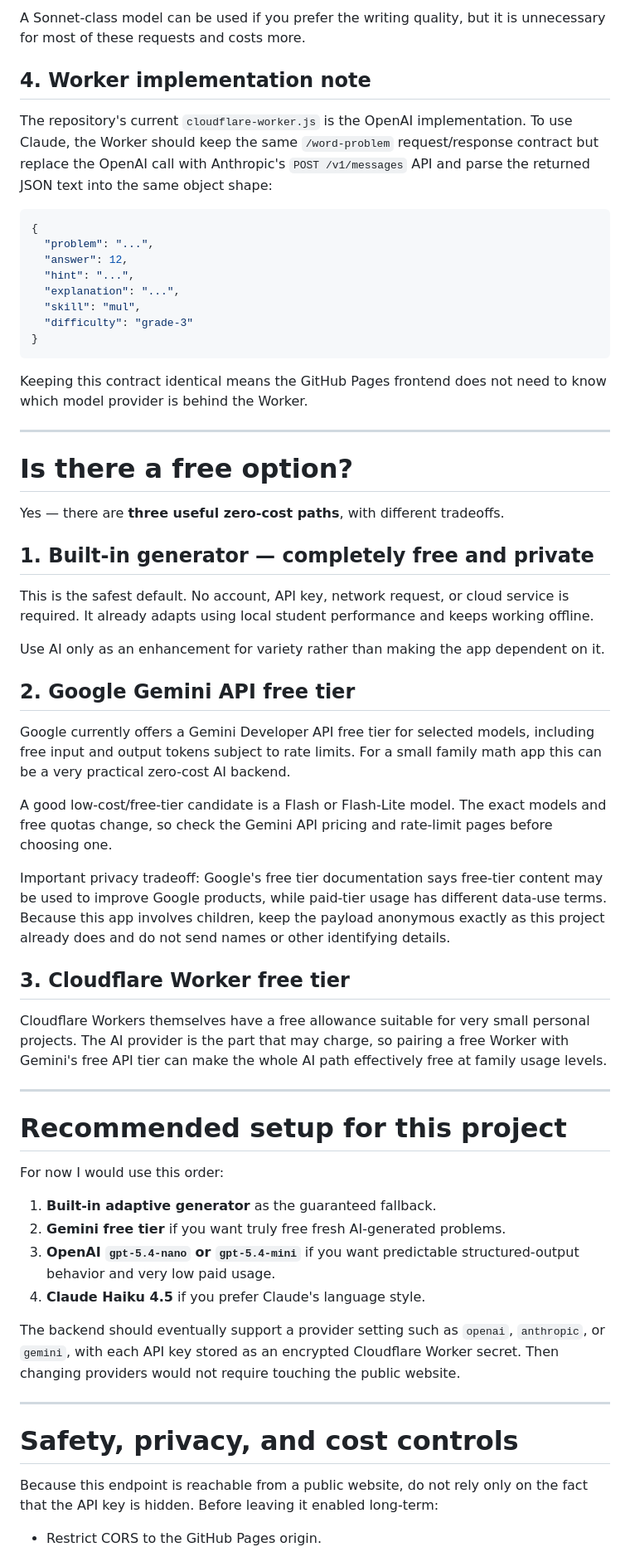
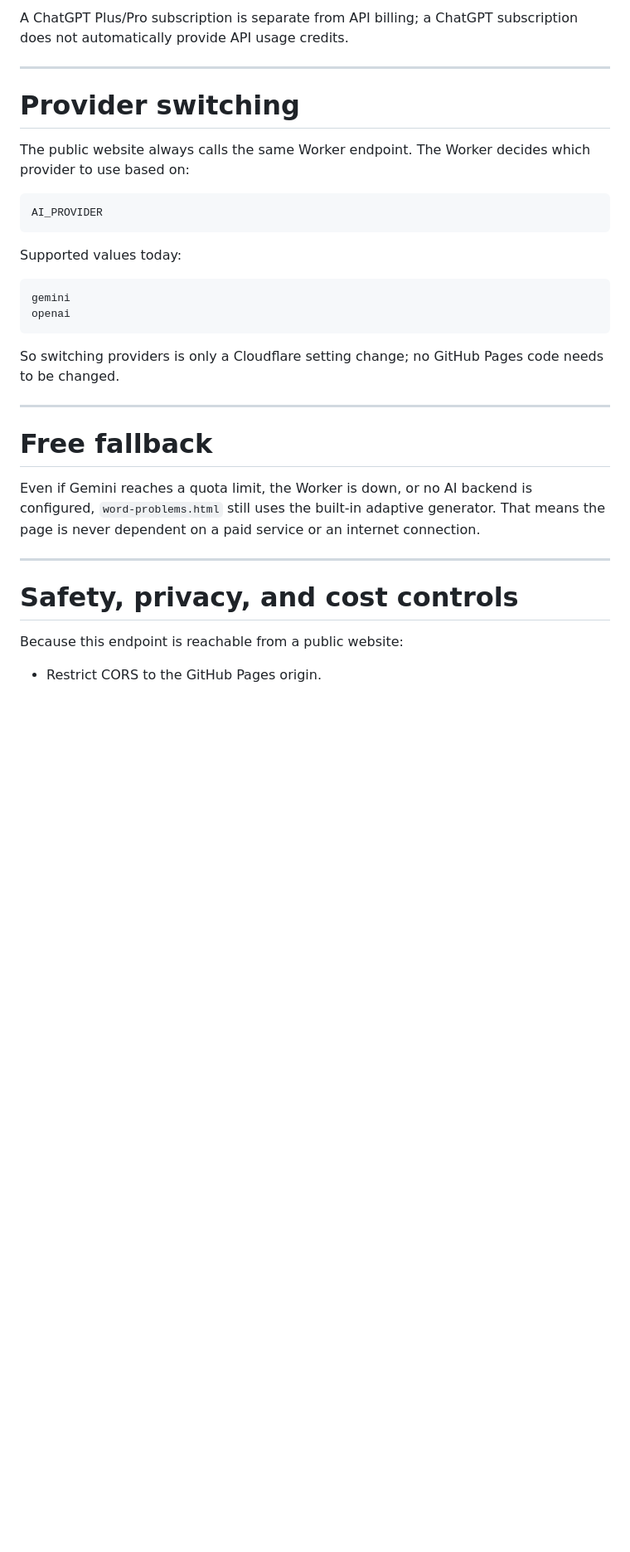
Before and after one commit to henry8minus1/multiplication-trainer, a Markdown page: backend/README.md, the part around one of its changes. Shown at 83% size. Drawn GitHub-style; blank space fills up the shorter version.

````diff
--- a/backend/README.md
+++ b/backend/README.md
@@ -154,64 +124,35 @@ Haiku is the best fit here because this task needs good language variety and ins
 
-A Sonnet-class model can be used if you prefer the writing quality, but it is unnecessary for most of these requests and costs more.
-
-## 4. Worker implementation note
-
-The repository's current `cloudflare-worker.js` is the OpenAI implementation. To use Claude, the Worker should keep the same `/word-problem` request/response contract but replace the OpenAI call with Anthropic's `POST /v1/messages` API and parse the returned JSON text into the same object shape:
-
-```json
-{
-  "problem": "...",
-  "answer": 12,
-  "hint": "...",
-  "explanation": "...",
-  "skill": "mul",
-  "difficulty": "grade-3"
-}
-```
-
-Keeping this contract identical means the GitHub Pages frontend does not need to know which model provider is behind the Worker.
+A ChatGPT Plus/Pro subscription is separate from API billing; a ChatGPT subscription does not automatically provide API usage credits.
 
 ---
 
-# Is there a free option?
+# Provider switching
 
-Yes — there are **three useful zero-cost paths**, with different tradeoffs.
+The public website always calls the same Worker endpoint. The Worker decides which provider to use based on:
 
-## 1. Built-in generator — completely free and private
+```text
+AI_PROVIDER
+```
 
-This is the safest default. No account, API key, network request, or cloud service is required. It already adapts using local student performance and keeps working offline.
+Supported values today:
 
-Use AI only as an enhancement for variety rather than making the app dependent on it.
+```text
+gemini
+openai
+```
 
-## 2. Google Gemini API free tier
-
-Google currently offers a Gemini Developer API free tier for selected models, including free input and output tokens subject to rate limits. For a small family math app this can be a very practical zero-cost AI backend.
-
-A good low-cost/free-tier candidate is a Flash or Flash-Lite model. The exact models and free quotas change, so check the Gemini API pricing and rate-limit pages before choosing one.
-
-Important privacy tradeoff: Google's free tier documentation says free-tier content may be used to improve Google products, while paid-tier usage has different data-use terms. Because this app involves children, keep the payload anonymous exactly as this project already does and do not send names or other identifying details.
-
-## 3. Cloudflare Worker free tier
-
-Cloudflare Workers themselves have a free allowance suitable for very small personal projects. The AI provider is the part that may charge, so pairing a free Worker with Gemini's free API tier can make the whole AI path effectively free at family usage levels.
+So switching providers is only a Cloudflare setting change; no GitHub Pages code needs to be changed.
 
 ---
 
-# Recommended setup for this project
+# Free fallback
 
-For now I would use this order:
-
-1. **Built-in adaptive generator** as the guaranteed fallback.
-2. **Gemini free tier** if you want truly free fresh AI-generated problems.
-3. **OpenAI `gpt-5.4-nano` or `gpt-5.4-mini`** if you want predictable structured-output behavior and very low paid usage.
-4. **Claude Haiku 4.5** if you prefer Claude's language style.
-
-The backend should eventually support a provider setting such as `openai`, `anthropic`, or `gemini`, with each API key stored as an encrypted Cloudflare Worker secret. Then changing providers would not require touching the public website.
+Even if Gemini reaches a quota limit, the Worker is down, or no AI backend is configured, `word-problems.html` still uses the built-in adaptive generator. That means the page is never dependent on a paid service or an internet connection.
 
 ---
 
 # Safety, privacy, and cost controls
 
-Because this endpoint is reachable from a public website, do not rely only on the fact that the API key is hidden. Before leaving it enabled long-term:
+Because this endpoint is reachable from a public website:
 
 - Restrict CORS to the GitHub Pages origin.
````
Also changed, not shown: other parts of backend/README.md (+48 -78 lines).
